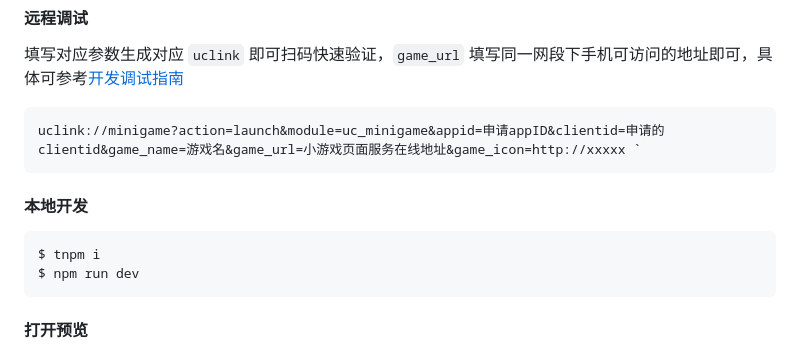
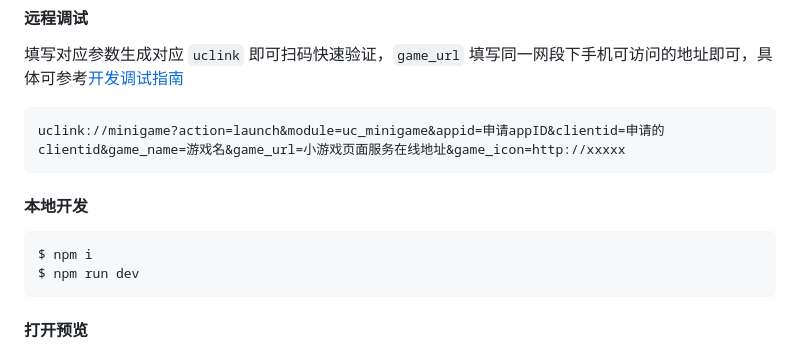
Before and after one commit to aliyun/ucminigame-demo, a Markdown page: packages/client/README.md, the part around the change. GitHub-like rendering.

````diff
--- a/packages/client/README.md
+++ b/packages/client/README.md
@@ -58,12 +58,12 @@ const pay_biz_id = '';      // 游戏应用内购标识 pay_biz_id
 
 填写对应参数生成对应 `uclink` 即可扫码快速验证，`game_url` 填写同一网段下手机可访问的地址即可，具体可参考[开发调试指南](https://minigame.uc.cn/intro/develop/develop)
 ```
-uclink://minigame?action=launch&module=uc_minigame&appid=申请appID&clientid=申请的clientid&game_name=游戏名&game_url=小游戏页面服务在线地址&game_icon=http://xxxxx `
+uclink://minigame?action=launch&module=uc_minigame&appid=申请appID&clientid=申请的clientid&game_name=游戏名&game_url=小游戏页面服务在线地址&game_icon=http://xxxxx
 ```
 
 #### 本地开发
 ```bash
-$ tnpm i
+$ npm i
 $ npm run dev
 ```
 
````
Also changed, not shown: README.md (+1 -1 lines), packages/node/README.md (+1 -1 lines), image/QRCode.png, 13 other files.
